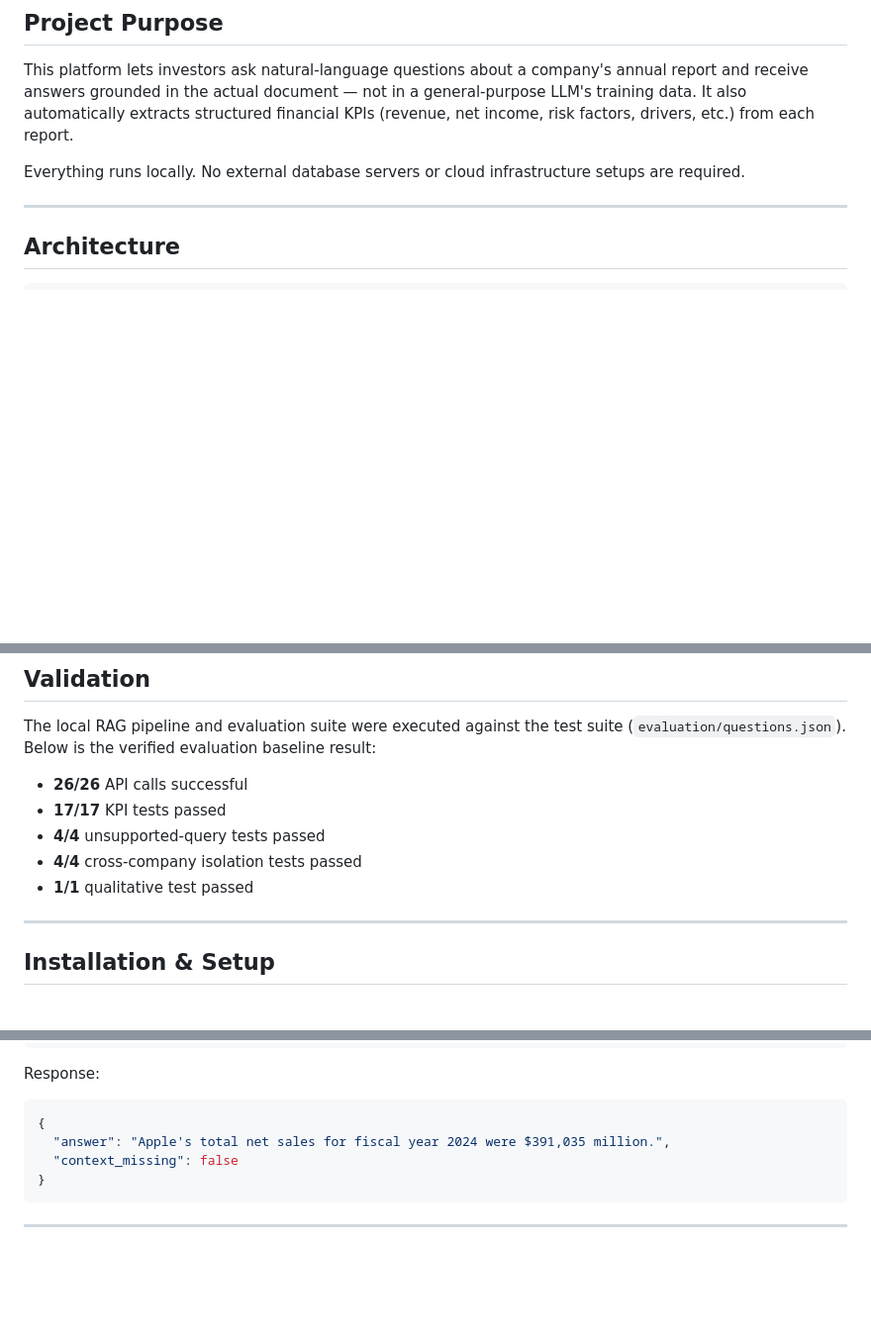
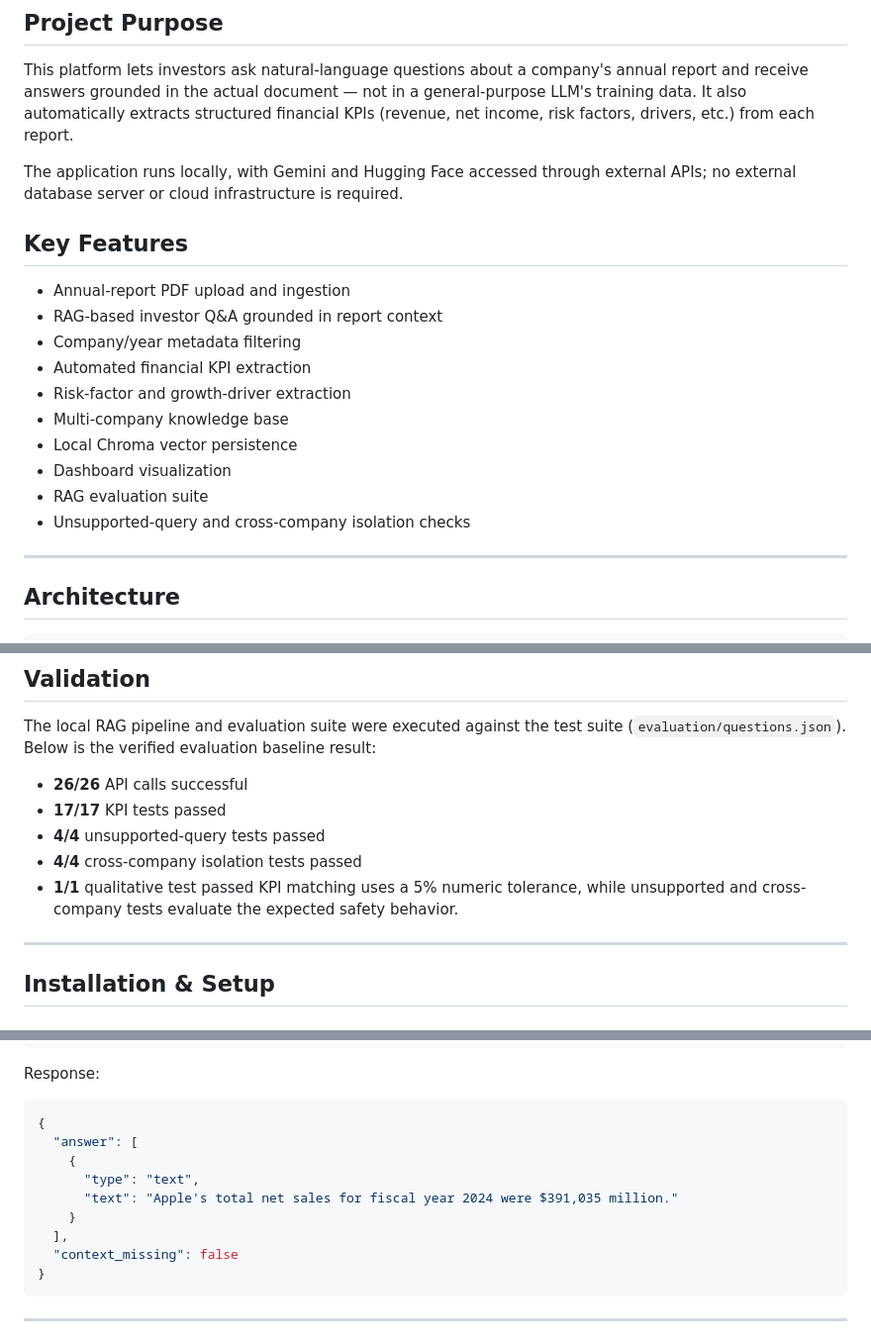
Before and after one commit to ArihantJain007/AI-Investor-Intelligence-RAG, a Markdown page: README.md, 3 parts joined by grey strips. Shown at 99% size. Rendered like a GitHub page; blank space fills up the shorter version.

Commit message:
Finalize project documentation

````diff
--- a/README.md
+++ b/README.md
@@ -12,8 +12,19 @@ A local-first RAG (Retrieval-Augmented Generation) platform that ingests corpora
 
 This platform lets investors ask natural-language questions about a company's annual report and receive answers grounded in the actual document — not in a general-purpose LLM's training data. It also automatically extracts structured financial KPIs (revenue, net income, risk factors, drivers, etc.) from each report.
 
-Everything runs locally. No external database servers or cloud infrastructure setups are required.
+The application runs locally, with Gemini and Hugging Face accessed through external APIs; no external database server or cloud infrastructure is required.
+## Key Features
 
+- Annual-report PDF upload and ingestion
+- RAG-based investor Q&A grounded in report context
+- Company/year metadata filtering
+- Automated financial KPI extraction
+- Risk-factor and growth-driver extraction
+- Multi-company knowledge base
+- Local Chroma vector persistence
+- Dashboard visualization
+- RAG evaluation suite
+- Unsupported-query and cross-company isolation checks
 ---
 
 ## Architecture
@@ -69,7 +80,7 @@ The local RAG pipeline and evaluation suite were executed against the test suite
 - **4/4** unsupported-query tests passed
 - **4/4** cross-company isolation tests passed
 - **1/1** qualitative test passed
-
+KPI matching uses a 5% numeric tolerance, while unsupported and cross-company tests evaluate the expected safety behavior.
 ---
 
 ## Installation & Setup
@@ -193,7 +204,12 @@ Response:
 
 ```json
 {
-  "answer": "Apple's total net sales for fiscal year 2024 were $391,035 million.",
+  "answer": [
+    {
+      "type": "text",
+      "text": "Apple's total net sales for fiscal year 2024 were $391,035 million."
+    }
+  ],
   "context_missing": false
 }
 ```
````
